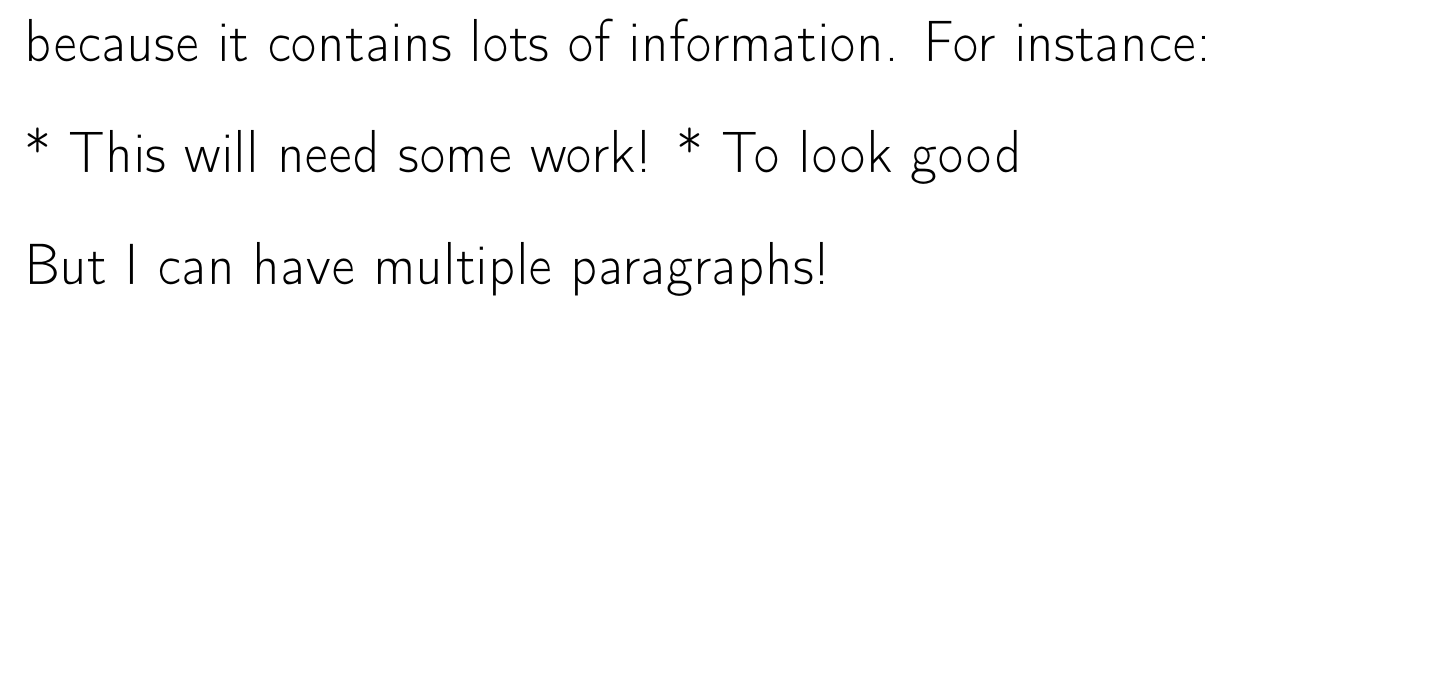
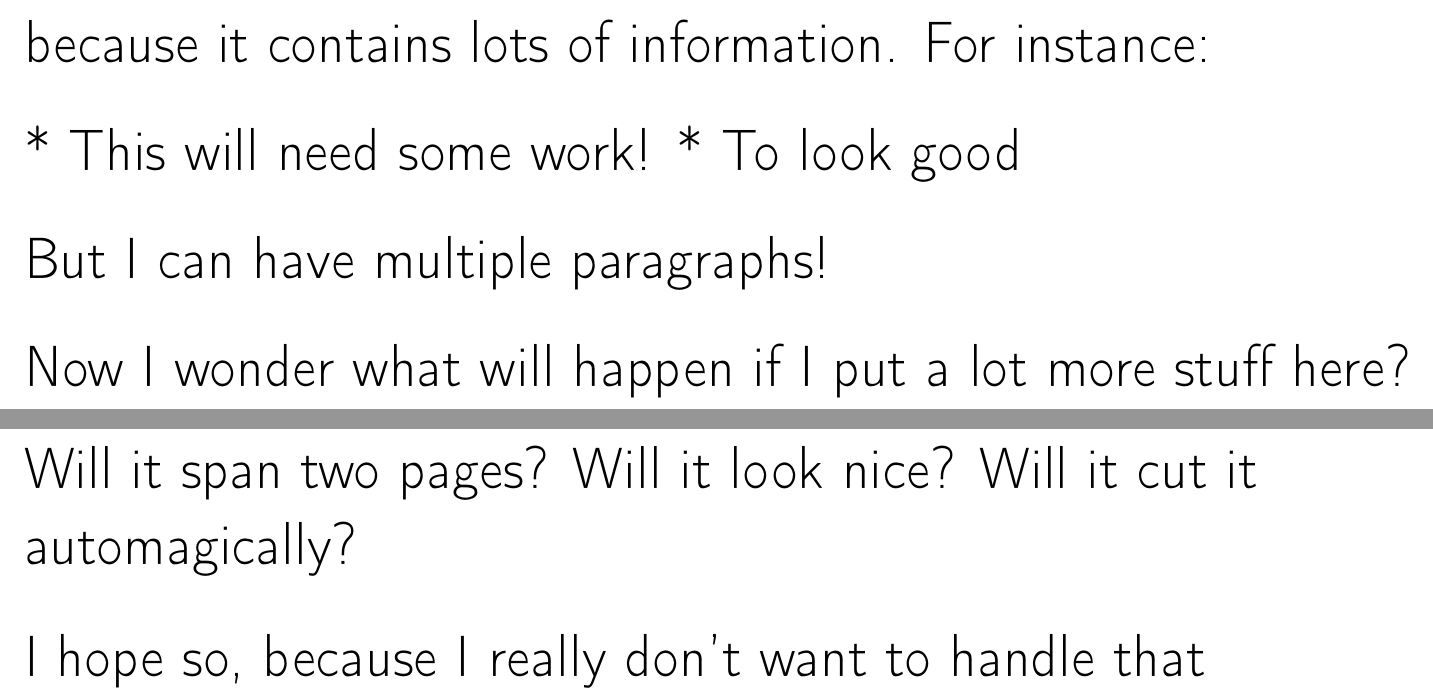
Before and after one commit to omega/jira-kanban-printer, a LaTeX document (misc/template.tex): part of the page before the commit and two parts of pages 1 and 2 of 2 after it, the two joined at a grey line, cut so that both start at the same text, the shorter picture padded with empty space. Compiled offline with pdfLaTeX.

```diff
--- a/misc/template.tex
+++ b/misc/template.tex
@@ -16,6 +16,10 @@
 
 But I can have multiple paragraphs!
 
+Now I wonder what will happen if I put a lot more stuff here? Will it span two pages? Will it look nice? Will it cut it automagically?
+
+I hope so, because I really don't want to handle that
+
 % should have avatar of reporter
 % Should have a description
 \end{document}
```
Also changed, not shown: 3 other files.
